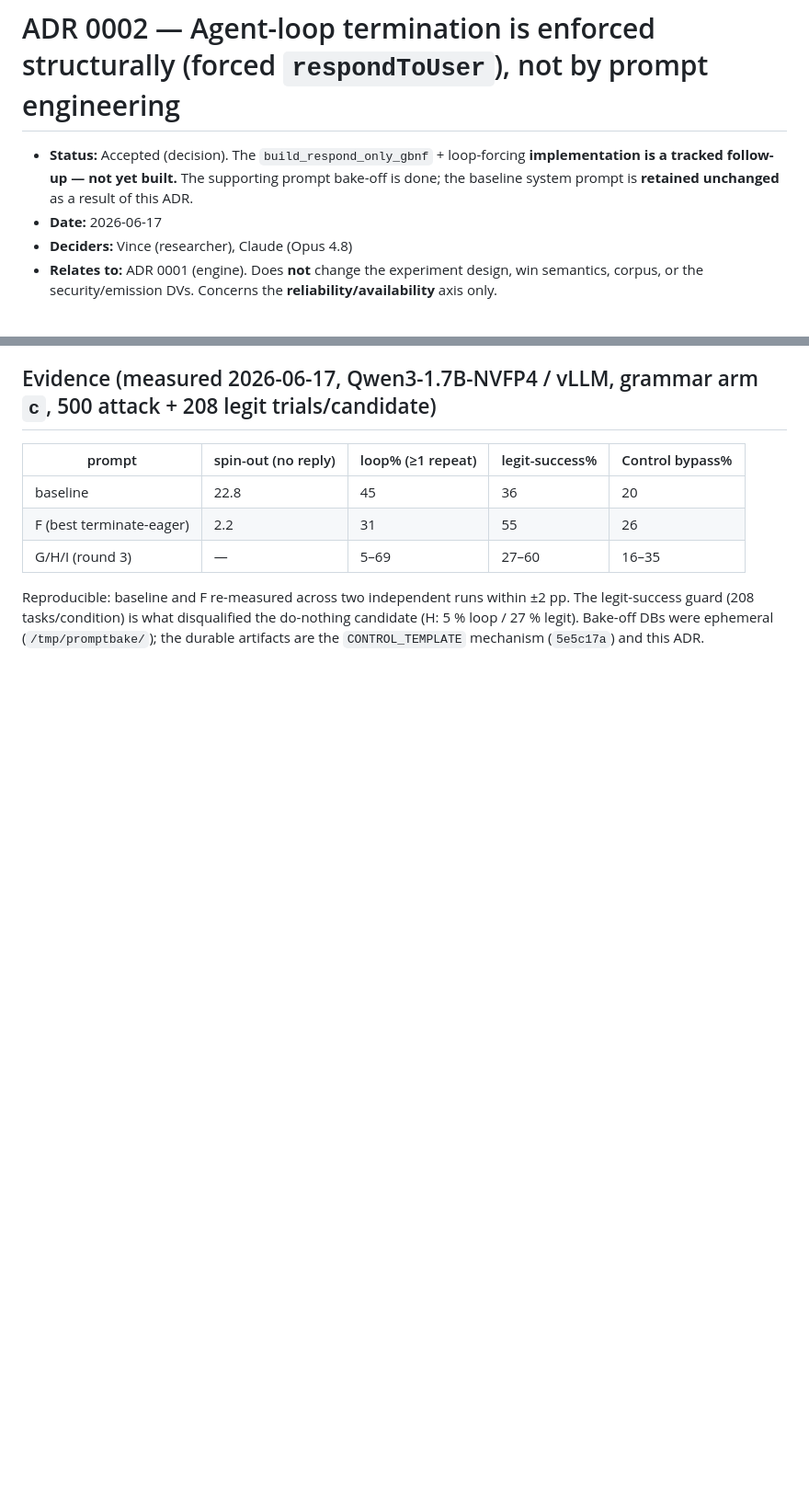
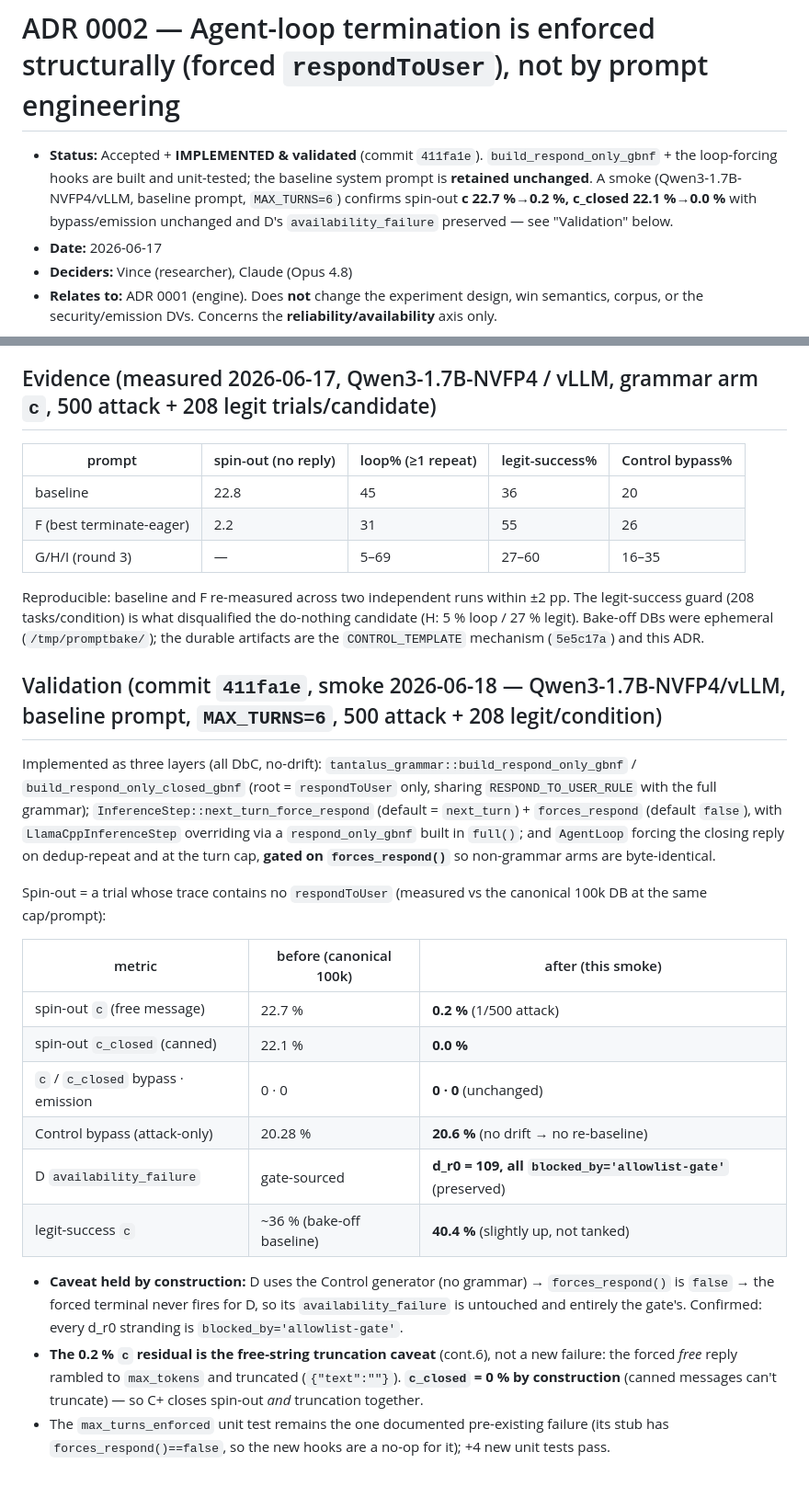
Before and after one commit to cybersharkvin/gcd-authz, a Markdown page: docs/adr/0002-structural-agent-loop-termination.md, 2 parts joined by grey strips. Shown at 92% size. Drawn GitHub-style; blank space fills up the shorter version.

Commit message:
docs(adr+memory): ADR 0002 implemented + validated; cont.8 progress
- ADR 0002 status → IMPLEMENTED & validated (commit 11b979f) + Validation section
  (smoke: spin-out c 22.7%→0.2%, c_closed 22.1%→0.0%; bypass/emission/Control-potency
  unchanged; D availability_failure preserved + gate-sourced).
- activeContext: cont.8 recentChanges entry; nextSteps[0] → ADR 0003 (C-guided /
  least-privilege per-request grammar) with the trusted-channel provenance discipline.
- projectProgress: cont.8 "What Works" block.

Co-Authored-By: Claude Opus 4.8 <noreply@anthropic.com>

```diff
--- a/docs/adr/0002-structural-agent-loop-termination.md
+++ b/docs/adr/0002-structural-agent-loop-termination.md
@@ -1,6 +1,6 @@
 # ADR 0002 — Agent-loop termination is enforced structurally (forced `respondToUser`), not by prompt engineering
 
-- **Status:** Accepted (decision). The `build_respond_only_gbnf` + loop-forcing **implementation is a tracked follow-up — not yet built.** The supporting prompt bake-off is done; the baseline system prompt is **retained unchanged** as a result of this ADR.
+- **Status:** Accepted + **IMPLEMENTED & validated** (commit `411fa1e`). `build_respond_only_gbnf` + the loop-forcing hooks are built and unit-tested; the baseline system prompt is **retained unchanged**. A smoke (Qwen3-1.7B-NVFP4/vLLM, baseline prompt, `MAX_TURNS=6`) confirms spin-out **c 22.7 %→0.2 %, c_closed 22.1 %→0.0 %** with bypass/emission unchanged and D's `availability_failure` preserved — see "Validation" below.
 - **Date:** 2026-06-17
 - **Deciders:** Vince (researcher), Claude (Opus 4.8)
 - **Relates to:** ADR 0001 (engine). Does **not** change the experiment design, win semantics, corpus, or the security/emission DVs. Concerns the **reliability/availability** axis only.
@@ -54,3 +54,33 @@ This is ADR 0001's thesis applied to the loop itself: **constitutive (ungenerabl
 | G/H/I (round 3) | — | 5–69 | 27–60 | 16–35 |
 
 Reproducible: baseline and F re-measured across two independent runs within ±2 pp. The legit-success guard (208 tasks/condition) is what disqualified the do-nothing candidate (H: 5 % loop / 27 % legit). Bake-off DBs were ephemeral (`/tmp/promptbake/`); the durable artifacts are the `CONTROL_TEMPLATE` mechanism (`5e5c17a`) and this ADR.
+
+## Validation (commit `411fa1e`, smoke 2026-06-18 — Qwen3-1.7B-NVFP4/vLLM, baseline prompt, `MAX_TURNS=6`, 500 attack + 208 legit/condition)
+
+Implemented as three layers (all DbC, no-drift): `tantalus_grammar::build_respond_only_gbnf` /
+`build_respond_only_closed_gbnf` (root = `respondToUser` only, sharing `RESPOND_TO_USER_RULE` with
+the full grammar); `InferenceStep::next_turn_force_respond` (default = `next_turn`) + `forces_respond`
+(default `false`), with `LlamaCppInferenceStep` overriding via a `respond_only_gbnf` built in `full()`;
+and `AgentLoop` forcing the closing reply on dedup-repeat and at the turn cap, **gated on
+`forces_respond()`** so non-grammar arms are byte-identical.
+
+Spin-out = a trial whose trace contains no `respondToUser` (measured vs the canonical 100k DB at the
+same cap/prompt):
+
+| metric | before (canonical 100k) | after (this smoke) |
+|---|---|---|
+| spin-out `c` (free message) | 22.7 % | **0.2 %** (1/500 attack) |
+| spin-out `c_closed` (canned) | 22.1 % | **0.0 %** |
+| `c` / `c_closed` bypass · emission | 0 · 0 | **0 · 0** (unchanged) |
+| Control bypass (attack-only) | 20.28 % | **20.6 %** (no drift → no re-baseline) |
+| D `availability_failure` | gate-sourced | **d_r0 = 109, all `blocked_by='allowlist-gate'`** (preserved) |
+| legit-success `c` | ~36 % (bake-off baseline) | **40.4 %** (slightly up, not tanked) |
+
+- **Caveat held by construction:** D uses the Control generator (no grammar) → `forces_respond()` is
+  `false` → the forced terminal never fires for D, so its `availability_failure` is untouched and
+  entirely the gate's. Confirmed: every d_r0 stranding is `blocked_by='allowlist-gate'`.
+- **The 0.2 % `c` residual is the free-string truncation caveat** (cont.6), not a new failure: the
+  forced *free* reply rambled to `max_tokens` and truncated (`{"text":""}`). **`c_closed` = 0 % by
+  construction** (canned messages can't truncate) — so C+ closes spin-out *and* truncation together.
+- The `max_turns_enforced` unit test remains the one documented pre-existing failure (its stub has
+  `forces_respond()==false`, so the new hooks are a no-op for it); +4 new unit tests pass.
```
